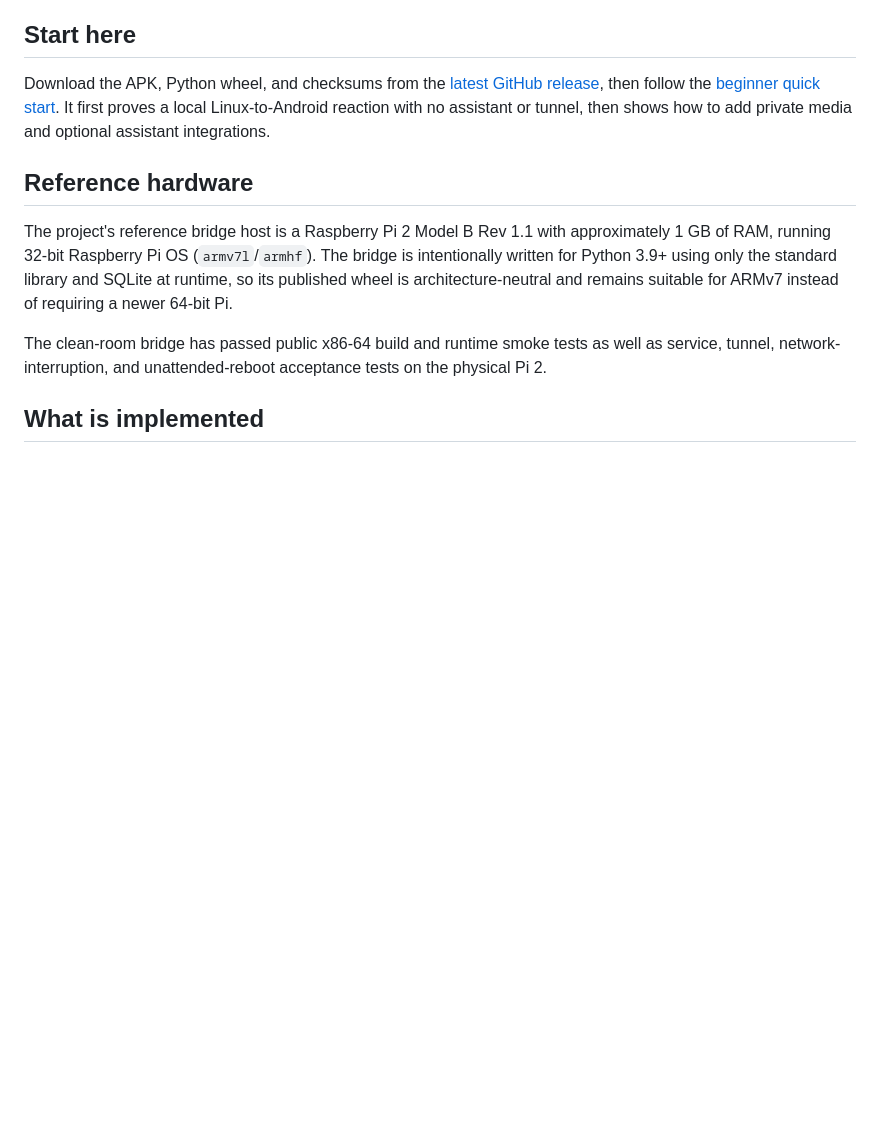
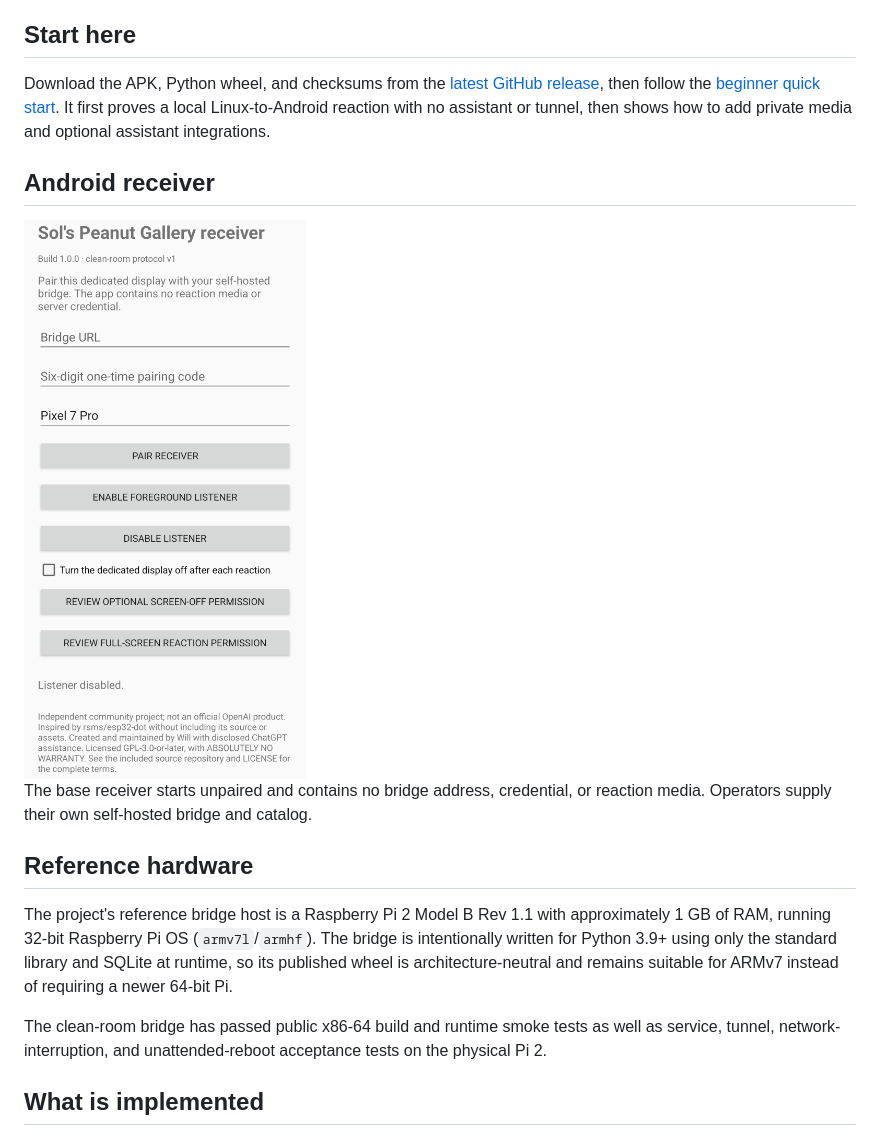
Before and after one commit to goughghan/sols-peanut-gallery, a Markdown page: README.md, the part around the change. Rendered like a GitHub page; pictures changed too: docs/images/app-setup-1.0.0.png (added); blank space fills up the shorter version.

Commit message:
Add receiver screenshot and sideload verification guidance

```diff
--- a/README.md
+++ b/README.md
@@ -46,6 +46,13 @@ Download the APK, Python wheel, and checksums from the
 then follow the [beginner quick start](docs/QUICKSTART.md). It first proves a
 local Linux-to-Android reaction with no assistant or tunnel, then shows how to
 add private media and optional assistant integrations.
+
+## Android receiver
+
+<img src="docs/images/app-setup-1.0.0.png" alt="Unpaired Sol's Peanut Gallery 1.0.0 Android receiver setup screen" width="360">
+
+The base receiver starts unpaired and contains no bridge address, credential,
+or reaction media. Operators supply their own self-hosted bridge and catalog.
 
 ## Reference hardware
 
```
Also changed, not shown: docs/QUICKSTART.md (+20 -0 lines), 1 other file.
